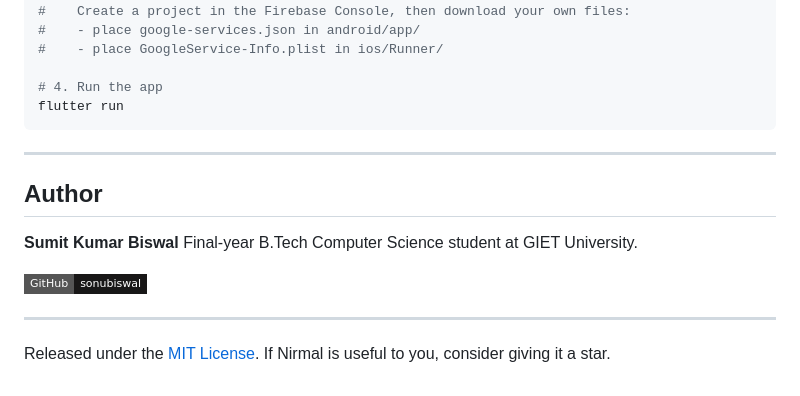
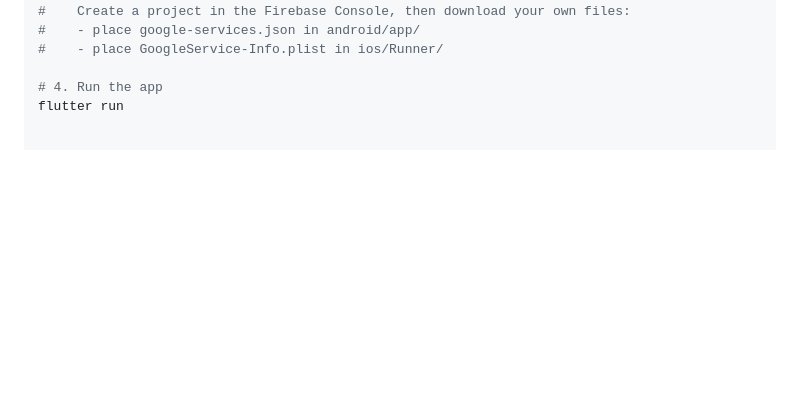
Before and after one commit to sonubiswal/nirmal-digital-safai-mitra, a Markdown page: README.md, the part around one of its changes. GitHub-like rendering; badges without logos; blank space fills up the shorter version.

````diff
--- a/README.md
+++ b/README.md
@@ -88,17 +88,3 @@ flutter pub get
 
 # 4. Run the app
 flutter run
-```
-
----
-
-## Author
-
-**Sumit Kumar Biswal**
-Final-year B.Tech Computer Science student at GIET University.
-
-[![GitHub](https://img.shields.io/badge/GitHub-sonubiswal-181717?style=flat-square&logo=github&logoColor=white)](https://github.com/sonubiswal)
-
----
-
-Released under the [MIT License](https://opensource.org/licenses/MIT). If Nirmal is useful to you, consider giving it a star.
````
Also changed, not shown: other parts of README.md (+1 -1 lines).
